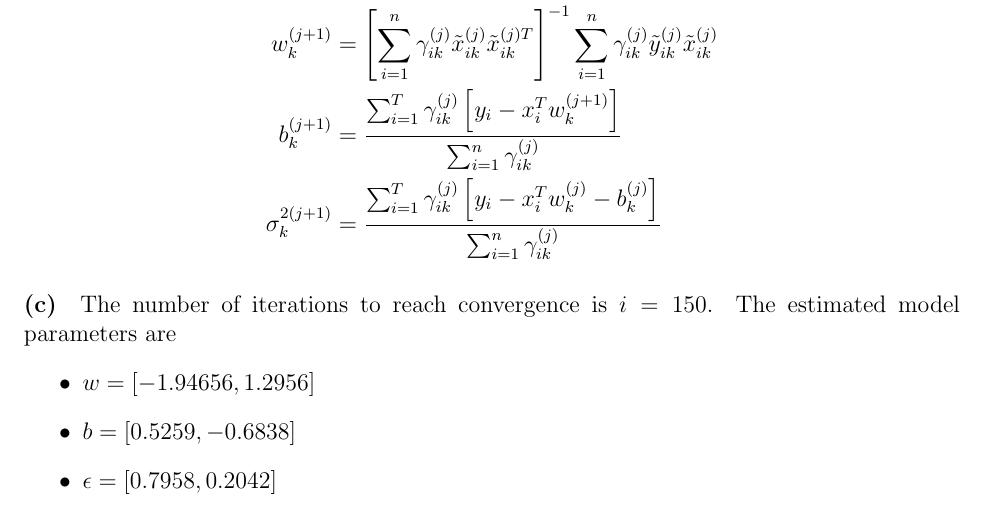
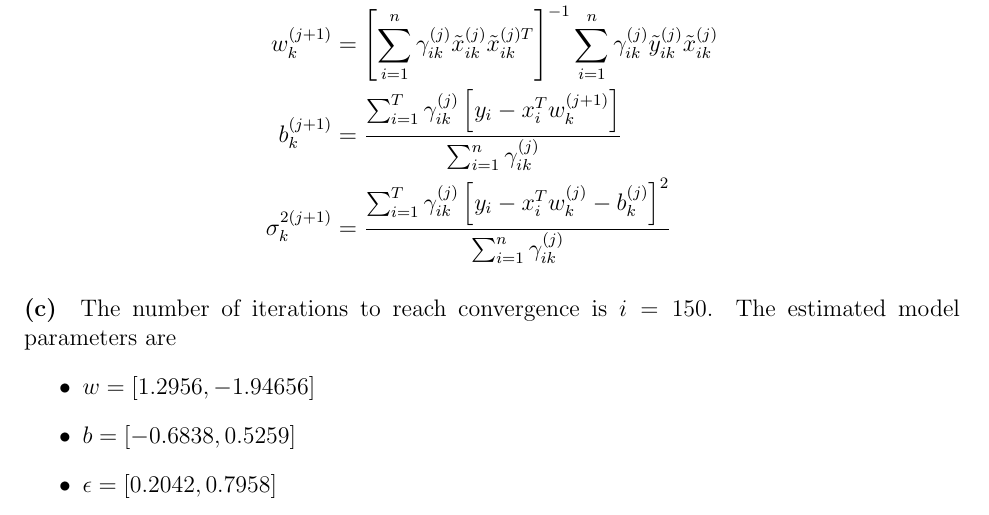
Before and after one commit to yugt/MachineLearning, a LaTeX problem sheet (Homework/main.tex): part of page 3 of 4, cut so that both start at the same text. Compiled offline with pdfLaTeX.

Commit message:
545 hw5 p3 update parameters and fix typo

```diff
--- a/Homework/main.tex
+++ b/Homework/main.tex
@@ -213,10 +213,10 @@ The M-step is
 The number of iterations to reach convergence is \(i=150\).
 The estimated model parameters are
 \begin{itemize}
-    \item \(w=[-1.94656, 1.2956]\)
-    \item \(b=[0.5259, -0.6838]\)
-    \item \(\epsilon=[0.7958, 0.2042]\)
-    \item \(\sigma^2=[0.2202, 0.0731]\)
+    \item \(w=[1.2956, -1.94656]\)
+    \item \(b=[-0.6838, 0.5259]\)
+    \item \(\epsilon=[0.2042, 0.7958]\)
+    \item \(\sigma^2=[0.0731, 0.2202]\)
 \end{itemize}
 \begin{figure}[htbp]
     \centering
```
Also changed, not shown: Homework/hw5/HW5_545_2018_.pdf (added), Homework/main.tex (2 more changed lines).
